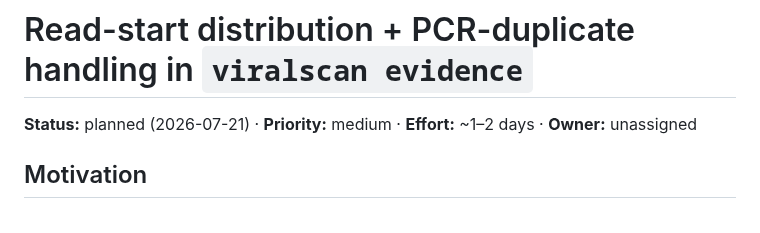
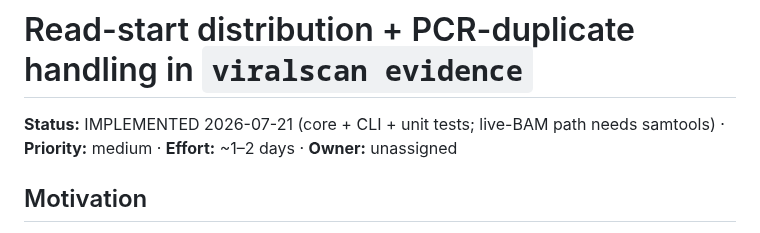
Before and after one commit to mdmanurung/ViralScan-reproducibility, a Markdown page: todo/read-start-distribution.md, the part around the change. GitHub-like rendering.

```diff
--- a/todo/read-start-distribution.md
+++ b/todo/read-start-distribution.md
@@ -1,6 +1,6 @@
 # Read-start distribution + PCR-duplicate handling in `viralscan evidence`
 
-**Status:** planned (2026-07-21) · **Priority:** medium · **Effort:** ~1–2 days · **Owner:** unassigned
+**Status:** IMPLEMENTED 2026-07-21 (core + CLI + unit tests; live-BAM path needs samtools) · **Priority:** medium · **Effort:** ~1–2 days · **Owner:** unassigned
 
 ## Motivation
 
```
Also changed, not shown: PLAN.md (+5 -0 lines).
